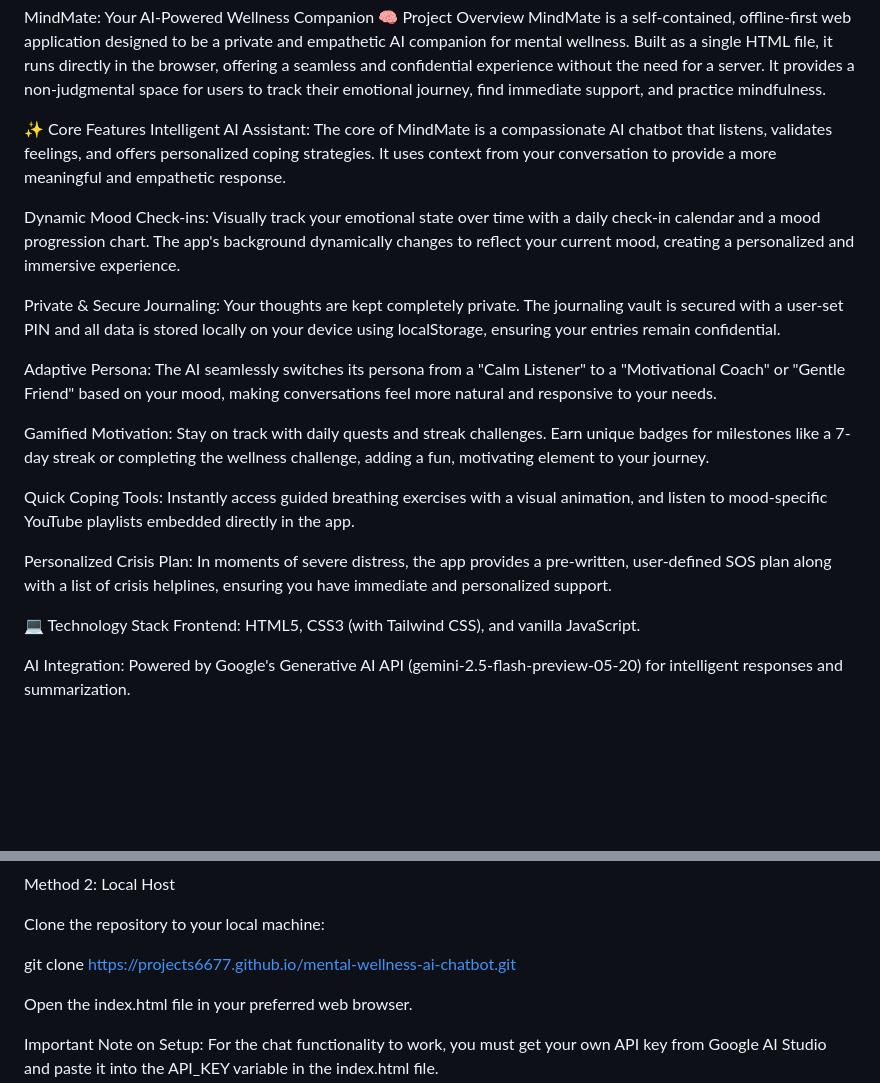
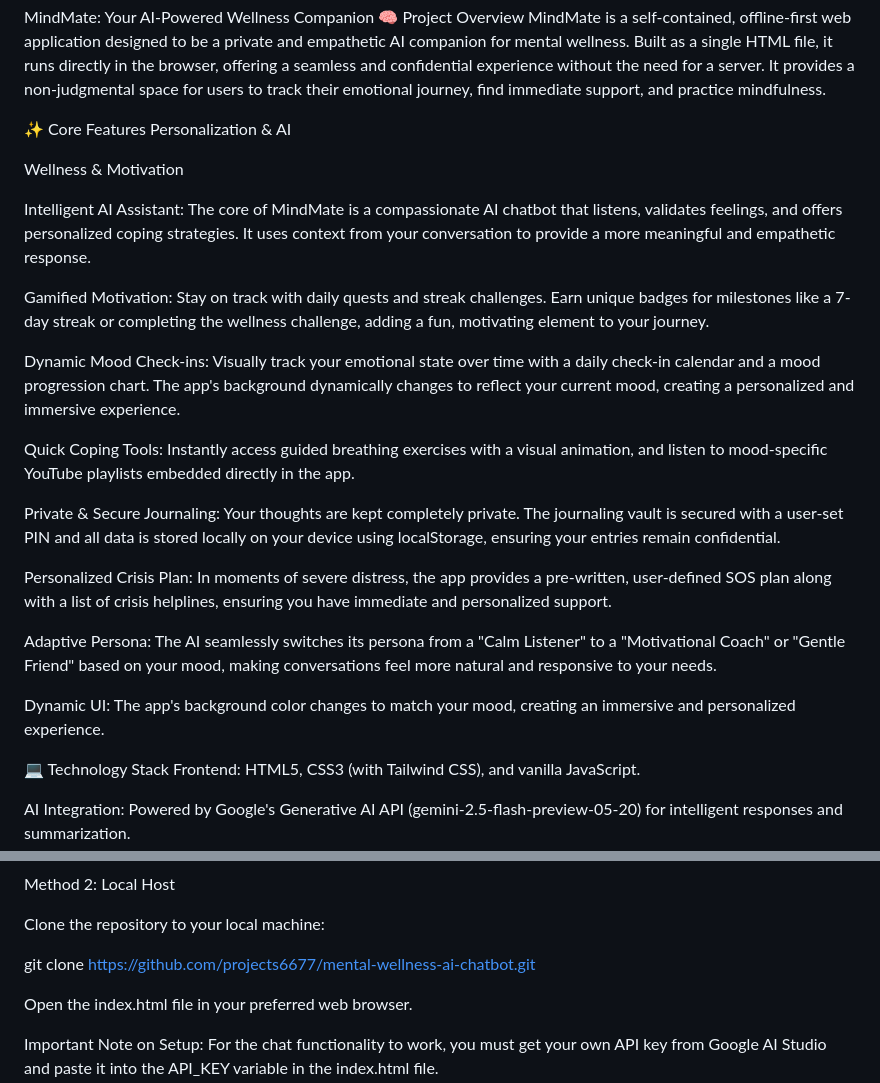
Before and after one commit to Projects6677/mental-wellness-ai-chatbot, a Markdown page: README.md, 2 parts joined by grey strips. Rendered like a GitHub page; blank space fills up the shorter version.

```diff
--- a/README.md
+++ b/README.md
@@ -3,19 +3,25 @@ MindMate: Your AI-Powered Wellness Companion
 MindMate is a self-contained, offline-first web application designed to be a private and empathetic AI companion for mental wellness. Built as a single HTML file, it runs directly in the browser, offering a seamless and confidential experience without the need for a server. It provides a non-judgmental space for users to track their emotional journey, find immediate support, and practice mindfulness.
 
 ✨ Core Features
+Personalization & AI
+
+Wellness & Motivation
+
 Intelligent AI Assistant: The core of MindMate is a compassionate AI chatbot that listens, validates feelings, and offers personalized coping strategies. It uses context from your conversation to provide a more meaningful and empathetic response.
+
+Gamified Motivation: Stay on track with daily quests and streak challenges. Earn unique badges for milestones like a 7-day streak or completing the wellness challenge, adding a fun, motivating element to your journey.
 
 Dynamic Mood Check-ins: Visually track your emotional state over time with a daily check-in calendar and a mood progression chart. The app's background dynamically changes to reflect your current mood, creating a personalized and immersive experience.
 
+Quick Coping Tools: Instantly access guided breathing exercises with a visual animation, and listen to mood-specific YouTube playlists embedded directly in the app.
+
 Private & Secure Journaling: Your thoughts are kept completely private. The journaling vault is secured with a user-set PIN and all data is stored locally on your device using localStorage, ensuring your entries remain confidential.
+
+Personalized Crisis Plan: In moments of severe distress, the app provides a pre-written, user-defined SOS plan along with a list of crisis helplines, ensuring you have immediate and personalized support.
 
 Adaptive Persona: The AI seamlessly switches its persona from a "Calm Listener" to a "Motivational Coach" or "Gentle Friend" based on your mood, making conversations feel more natural and responsive to your needs.
 
-Gamified Motivation: Stay on track with daily quests and streak challenges. Earn unique badges for milestones like a 7-day streak or completing the wellness challenge, adding a fun, motivating element to your journey.
-
-Quick Coping Tools: Instantly access guided breathing exercises with a visual animation, and listen to mood-specific YouTube playlists embedded directly in the app.
-
-Personalized Crisis Plan: In moments of severe distress, the app provides a pre-written, user-defined SOS plan along with a list of crisis helplines, ensuring you have immediate and personalized support.
+Dynamic UI: The app's background color changes to match your mood, creating an immersive and personalized experience.
 
 💻 Technology Stack
 Frontend: HTML5, CSS3 (with Tailwind CSS), and vanilla JavaScript.
@@ -37,7 +43,7 @@ Method 2: Local Host
 
 Clone the repository to your local machine:
 
-git clone [https://projects6677.github.io/mental-wellness-ai-chatbot.git](https://projects6677.github.io/mental-wellness-ai-chatbot.git)
+git clone [https://github.com/projects6677/mental-wellness-ai-chatbot.git](https://github.com/projects6677/mental-wellness-ai-chatbot.git)
 
 Open the index.html file in your preferred web browser.
 
```
